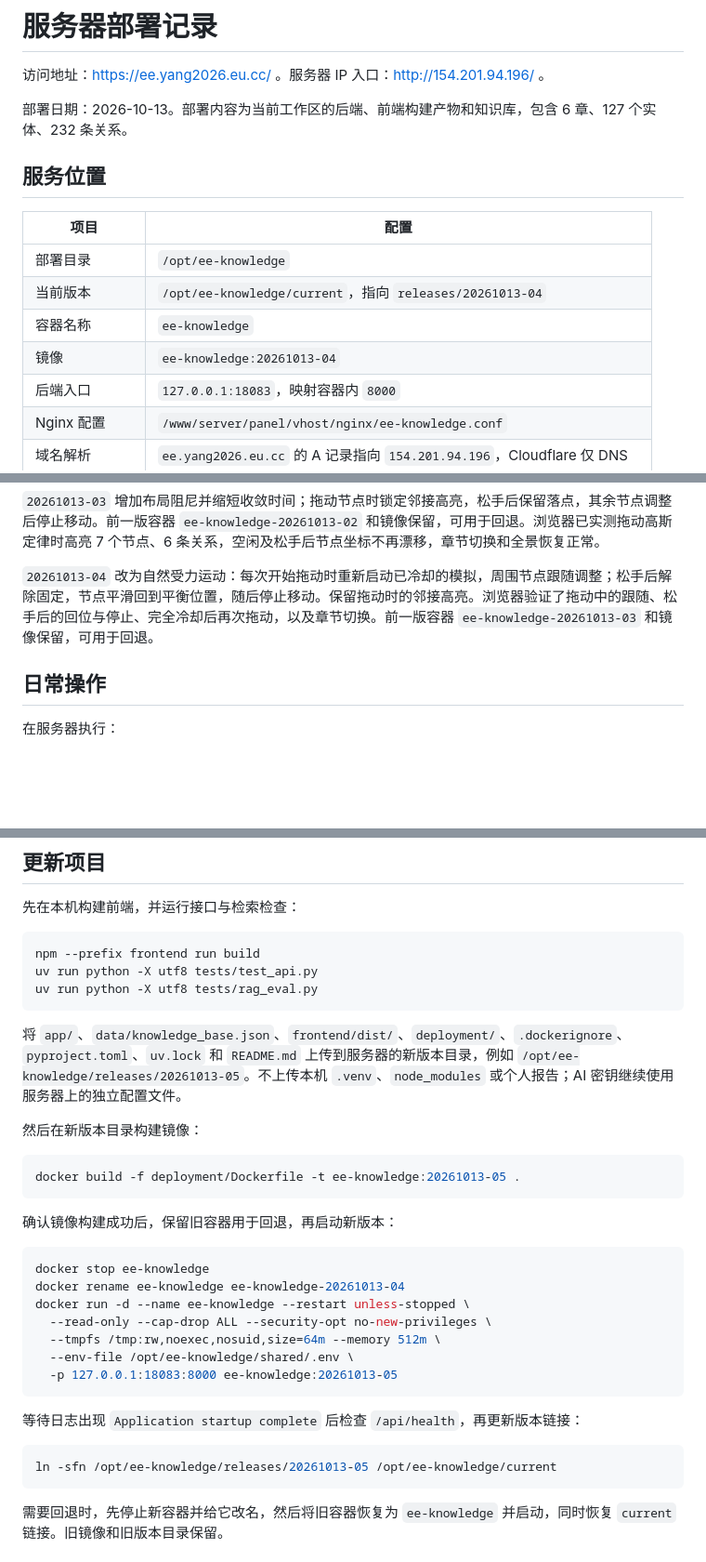
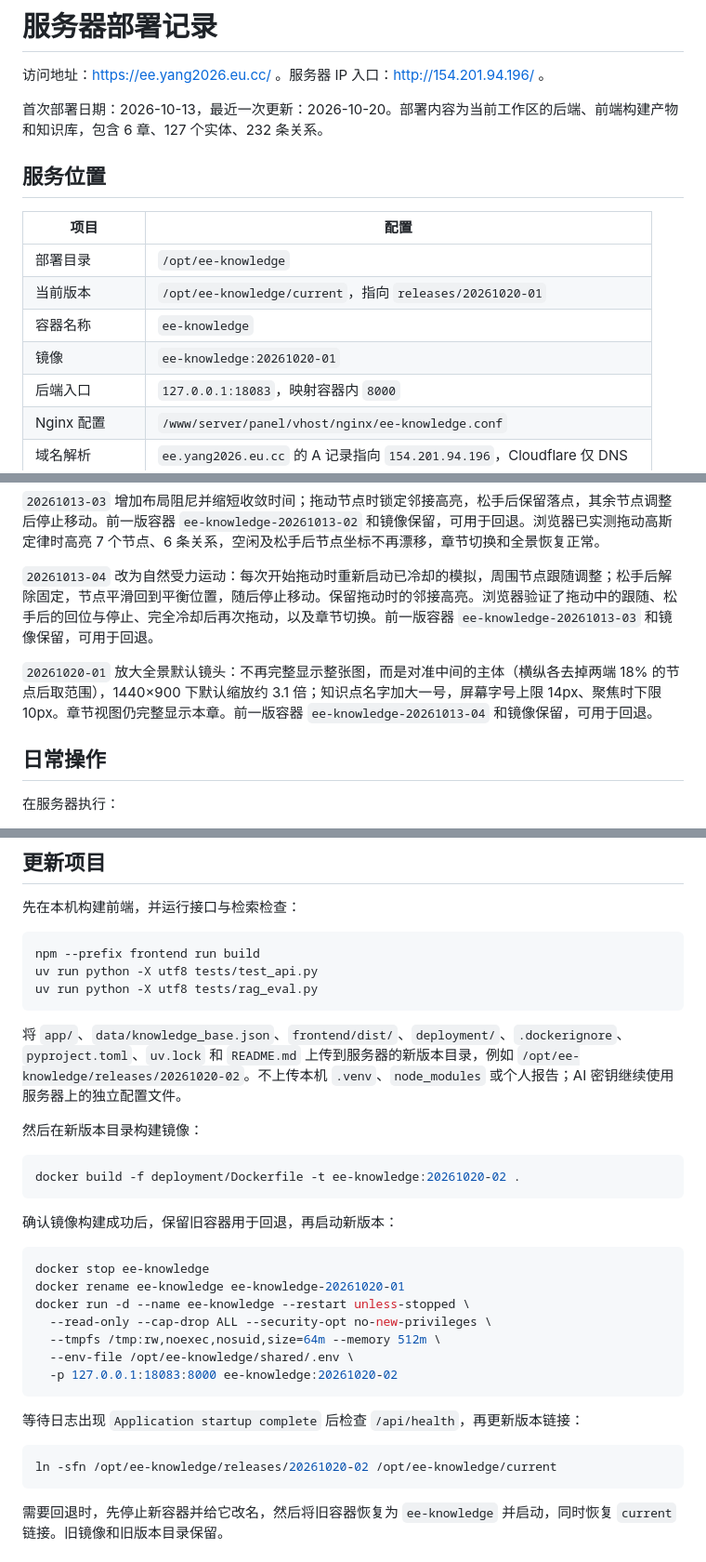
Before and after one commit to yangzz1125/ee-knowledge, a Markdown page: deployment/服务器部署.md, 3 parts joined by grey strips. Shown at 93% size. Drawn GitHub-style; blank space fills up the shorter version.

Commit message:
Record the 20261020-01 deployment
Co-Authored-By: Claude Opus 5.5 <noreply@anthropic.com>

````diff
--- a/deployment/服务器部署.md
+++ b/deployment/服务器部署.md
@@ -2,16 +2,16 @@
 
 访问地址：https://ee.yang2026.eu.cc/ 。服务器 IP 入口：http://154.201.94.196/ 。
 
-部署日期：2026-10-13。部署内容为当前工作区的后端、前端构建产物和知识库，包含 6 章、127 个实体、232 条关系。
+首次部署日期：2026-10-13，最近一次更新：2026-10-20。部署内容为当前工作区的后端、前端构建产物和知识库，包含 6 章、127 个实体、232 条关系。
 
 ## 服务位置
 
 | 项目 | 配置 |
 | --- | --- |
 | 部署目录 | `/opt/ee-knowledge` |
-| 当前版本 | `/opt/ee-knowledge/current`，指向 `releases/20261013-04` |
+| 当前版本 | `/opt/ee-knowledge/current`，指向 `releases/20261020-01` |
 | 容器名称 | `ee-knowledge` |
-| 镜像 | `ee-knowledge:20261013-04` |
+| 镜像 | `ee-knowledge:20261020-01` |
 | 后端入口 | `127.0.0.1:18083`，映射容器内 `8000` |
 | Nginx 配置 | `/www/server/panel/vhost/nginx/ee-knowledge.conf` |
 | 域名解析 | `ee.yang2026.eu.cc` 的 A 记录指向 `154.201.94.196`，Cloudflare 仅 DNS |
@@ -49,6 +49,8 @@ Nginx 按域名或服务器 IP 匹配项目入口，域名的 HTTP 请求自动
 
 `20261013-04` 改为自然受力运动：每次开始拖动时重新启动已冷却的模拟，周围节点跟随调整；松手后解除固定，节点平滑回到平衡位置，随后停止移动。保留拖动时的邻接高亮。浏览器验证了拖动中的跟随、松手后的回位与停止、完全冷却后再次拖动，以及章节切换。前一版容器 `ee-knowledge-20261013-03` 和镜像保留，可用于回退。
 
+`20261020-01` 放大全景默认镜头：不再完整显示整张图，而是对准中间的主体（横纵各去掉两端 18% 的节点后取范围），1440×900 下默认缩放约 3.1 倍；知识点名字加大一号，屏幕字号上限 14px、聚焦时下限 10px。章节视图仍完整显示本章。前一版容器 `ee-knowledge-20261013-04` 和镜像保留，可用于回退。
+
 ## 日常操作
 
 在服务器执行：
@@ -72,30 +74,30 @@ uv run python -X utf8 tests/test_api.py
 uv run python -X utf8 tests/rag_eval.py
 ```
 
-将 `app/`、`data/knowledge_base.json`、`frontend/dist/`、`deployment/`、`.dockerignore`、`pyproject.toml`、`uv.lock` 和 `README.md` 上传到服务器的新版本目录，例如 `/opt/ee-knowledge/releases/20261013-05`。不上传本机 `.venv`、`node_modules` 或个人报告；AI 密钥继续使用服务器上的独立配置文件。
+将 `app/`、`data/knowledge_base.json`、`frontend/dist/`、`deployment/`、`.dockerignore`、`pyproject.toml`、`uv.lock` 和 `README.md` 上传到服务器的新版本目录，例如 `/opt/ee-knowledge/releases/20261020-02`。不上传本机 `.venv`、`node_modules` 或个人报告；AI 密钥继续使用服务器上的独立配置文件。
 
 然后在新版本目录构建镜像：
 
 ```bash
-docker build -f deployment/Dockerfile -t ee-knowledge:20261013-05 .
+docker build -f deployment/Dockerfile -t ee-knowledge:20261020-02 .
 ```
 
 确认镜像构建成功后，保留旧容器用于回退，再启动新版本：
 
 ```bash
 docker stop ee-knowledge
-docker rename ee-knowledge ee-knowledge-20261013-04
+docker rename ee-knowledge ee-knowledge-20261020-01
 docker run -d --name ee-knowledge --restart unless-stopped \
   --read-only --cap-drop ALL --security-opt no-new-privileges \
   --tmpfs /tmp:rw,noexec,nosuid,size=64m --memory 512m \
   --env-file /opt/ee-knowledge/shared/.env \
-  -p 127.0.0.1:18083:8000 ee-knowledge:20261013-05
+  -p 127.0.0.1:18083:8000 ee-knowledge:20261020-02
 ```
 
 等待日志出现 `Application startup complete` 后检查 `/api/health`，再更新版本链接：
 
 ```bash
-ln -sfn /opt/ee-knowledge/releases/20261013-05 /opt/ee-knowledge/current
+ln -sfn /opt/ee-knowledge/releases/20261020-02 /opt/ee-knowledge/current
 ```
 
 需要回退时，先停止新容器并给它改名，然后将旧容器恢复为 `ee-knowledge` 并启动，同时恢复 `current` 链接。旧镜像和旧版本目录保留。
````
